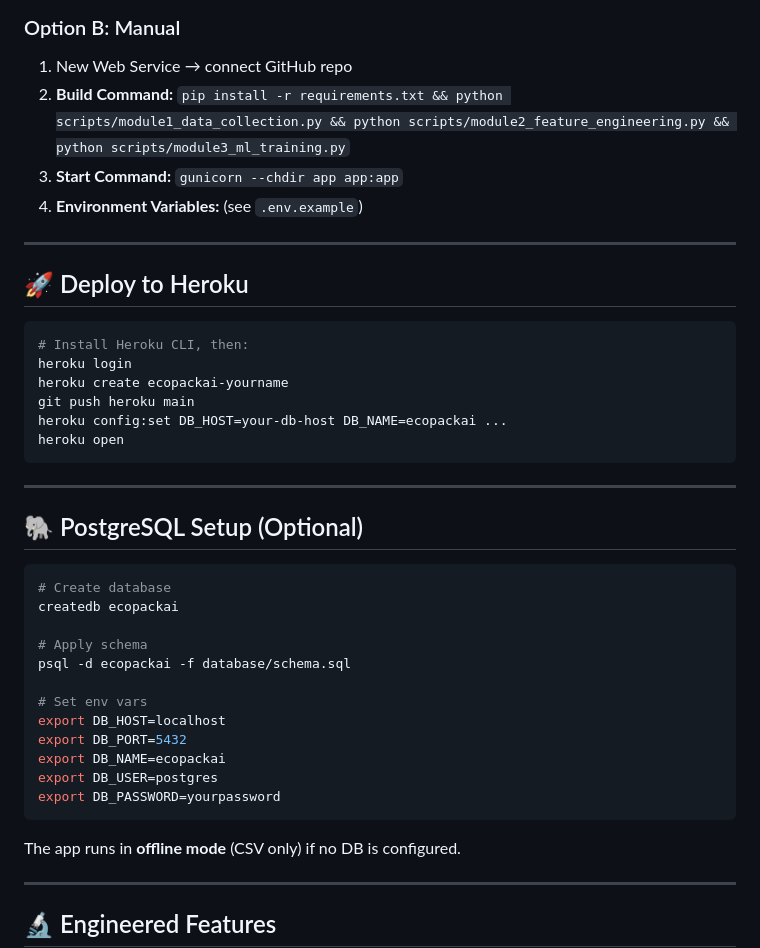
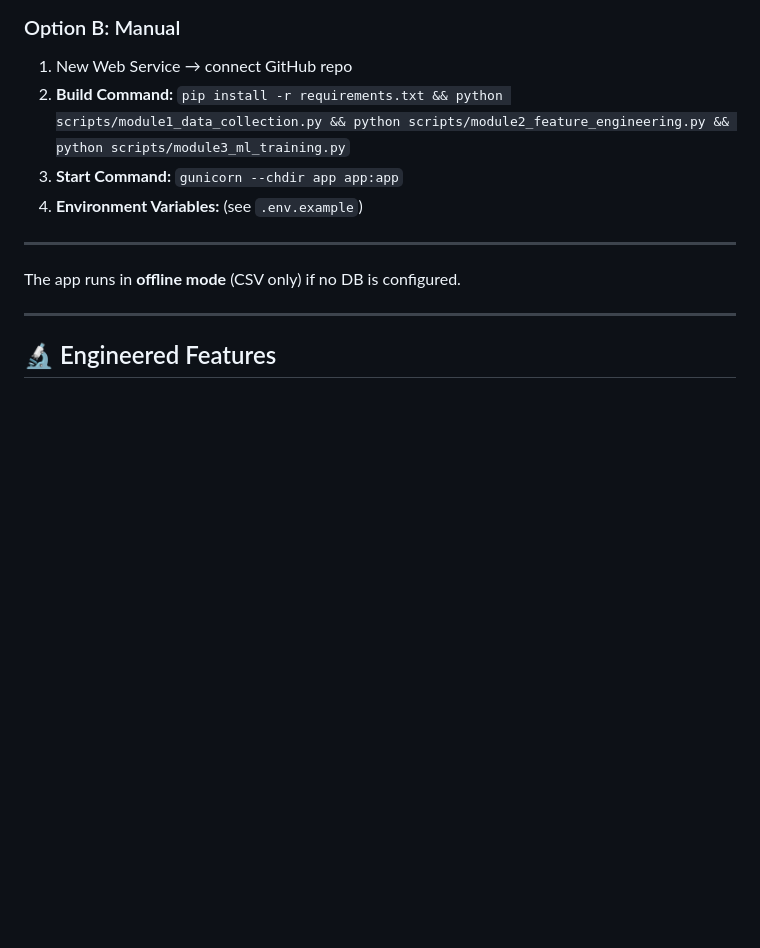
Before and after one commit to harshavardhan2227/EcoPackAI-Project, a Markdown page: README.md, the part around the change. Drawn GitHub-style; blank space fills up the shorter version.

````diff
--- a/README.md
+++ b/README.md
@@ -163,35 +163,7 @@ curl -X POST http://localhost:5000/api/recommend \
 
 ---
 
-## 🚀 Deploy to Heroku
 
-```bash
-# Install Heroku CLI, then:
-heroku login
-heroku create ecopackai-yourname
-git push heroku main
-heroku config:set DB_HOST=your-db-host DB_NAME=ecopackai ...
-heroku open
-```
-
----
-
-## 🐘 PostgreSQL Setup (Optional)
-
-```bash
-# Create database
-createdb ecopackai
-
-# Apply schema
-psql -d ecopackai -f database/schema.sql
-
-# Set env vars
-export DB_HOST=localhost
-export DB_PORT=5432
-export DB_NAME=ecopackai
-export DB_USER=postgres
-export DB_PASSWORD=yourpassword
-```
 
 The app runs in **offline mode** (CSV only) if no DB is configured.
 
````
